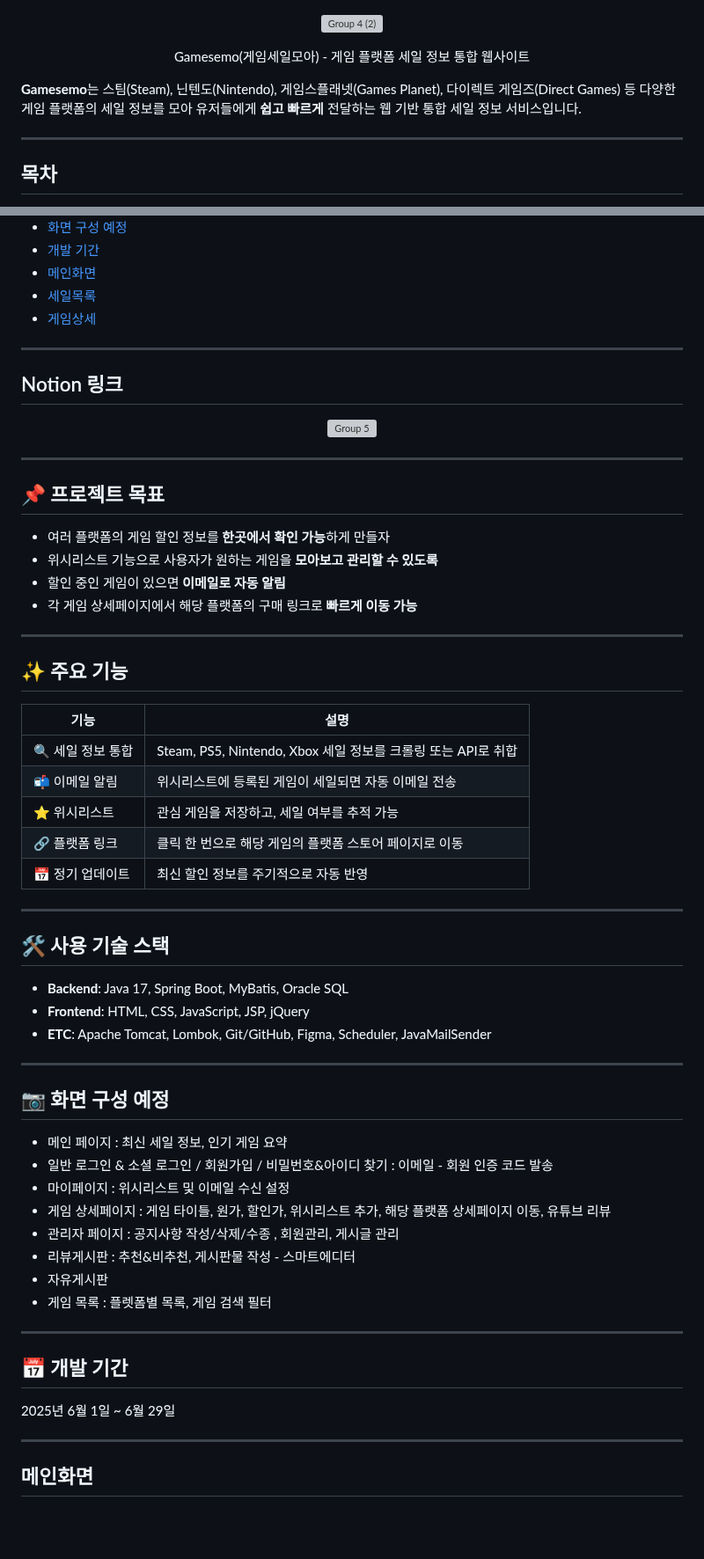
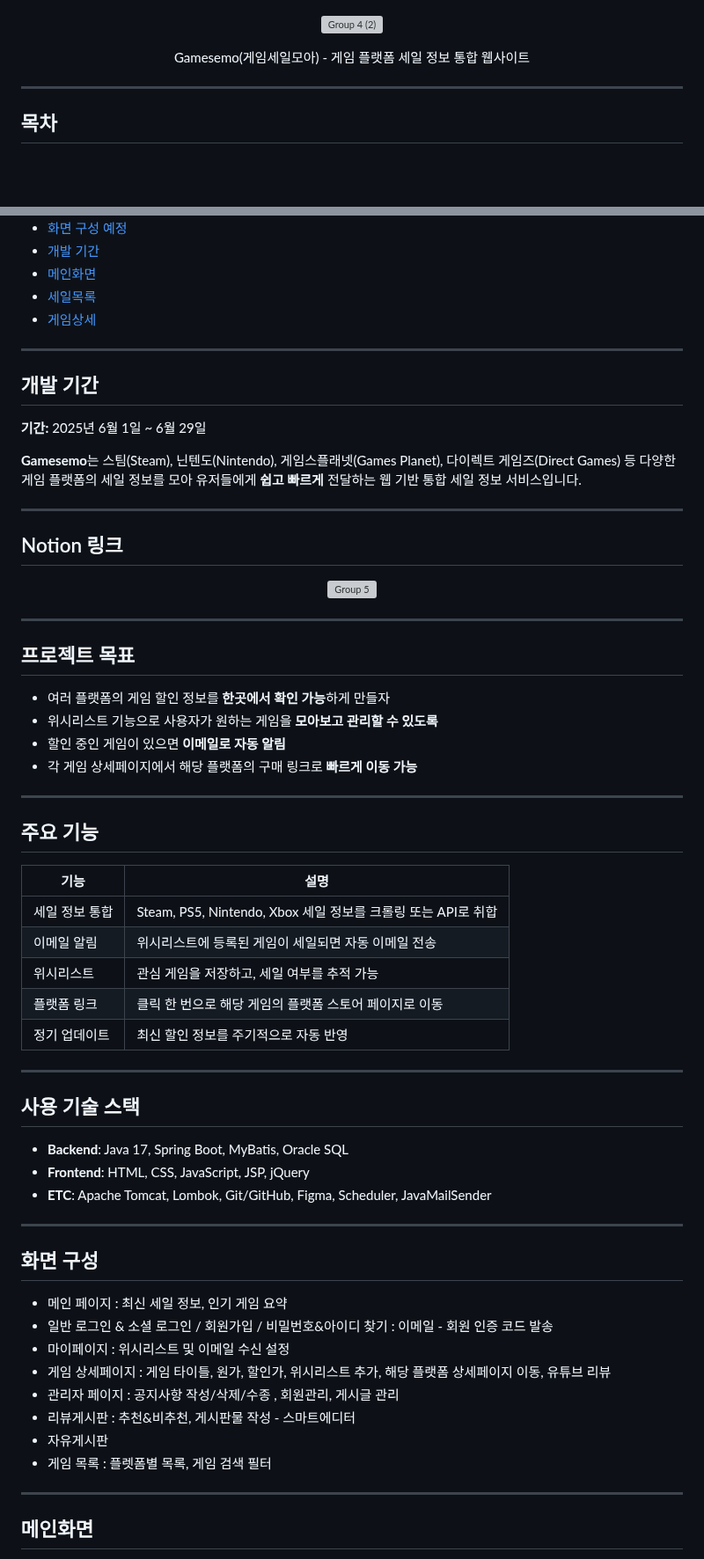
Before and after one commit to Dae-Ban/Gamesemo, a Markdown page: README.md, 2 parts joined by grey strips. Shown at 88% size. Drawn GitHub-style; blank space fills up the shorter version; grey boxes are pictures that could not be loaded.

```diff
--- a/README.md
+++ b/README.md
@@ -6,7 +6,6 @@
 <p align="center">
 Gamesemo(게임세일모아) - 게임 플랫폼 세일 정보 통합 웹사이트
 
-**Gamesemo**는 스팀(Steam), 닌텐도(Nintendo), 게임스플래넷(Games Planet), 다이렉트 게임즈(Direct Games) 등 다양한 게임 플랫폼의 세일 정보를 모아 유저들에게 **쉽고 빠르게** 전달하는 웹 기반 통합 세일 정보 서비스입니다.
 </p>
 
 ---
@@ -26,6 +25,14 @@ Gamesemo(게임세일모아) - 게임 플랫폼 세일 정보 통합 웹사이
 
 ---
 
+## 개발 기간
+
+**기간:** 2025년 6월 1일 ~ 6월 29일
+
+**Gamesemo**는 스팀(Steam), 닌텐도(Nintendo), 게임스플래넷(Games Planet), 다이렉트 게임즈(Direct Games) 등 다양한 게임 플랫폼의 세일 정보를 모아 유저들에게 **쉽고 빠르게** 전달하는 웹 기반 통합 세일 정보 서비스입니다.
+
+---
+
 ## Notion 링크
 
 <p align="center">
@@ -37,7 +44,7 @@ Gamesemo(게임세일모아) - 게임 플랫폼 세일 정보 통합 웹사이
 
 ---
 
-## 📌 프로젝트 목표
+## 프로젝트 목표
 
 - 여러 플랫폼의 게임 할인 정보를 **한곳에서 확인 가능**하게 만들자
 - 위시리스트 기능으로 사용자가 원하는 게임을 **모아보고 관리할 수 있도록**
@@ -46,19 +53,19 @@ Gamesemo(게임세일모아) - 게임 플랫폼 세일 정보 통합 웹사이
 
 ---
 
-## ✨ 주요 기능
+## 주요 기능
 
 | 기능 | 설명 |
 |------|------|
-| 🔍 세일 정보 통합 | Steam, PS5, Nintendo, Xbox 세일 정보를 크롤링 또는 API로 취합 |
-| 📬 이메일 알림 | 위시리스트에 등록된 게임이 세일되면 자동 이메일 전송 |
-| ⭐ 위시리스트 | 관심 게임을 저장하고, 세일 여부를 추적 가능 |
-| 🔗 플랫폼 링크 | 클릭 한 번으로 해당 게임의 플랫폼 스토어 페이지로 이동 |
-| 📅 정기 업데이트 | 최신 할인 정보를 주기적으로 자동 반영 |
+| 세일 정보 통합 | Steam, PS5, Nintendo, Xbox 세일 정보를 크롤링 또는 API로 취합 |
+| 이메일 알림 | 위시리스트에 등록된 게임이 세일되면 자동 이메일 전송 |
+| 위시리스트 | 관심 게임을 저장하고, 세일 여부를 추적 가능 |
+| 플랫폼 링크 | 클릭 한 번으로 해당 게임의 플랫폼 스토어 페이지로 이동 |
+| 정기 업데이트 | 최신 할인 정보를 주기적으로 자동 반영 |
 
 ---
 
-## 🛠️ 사용 기술 스택
+## 사용 기술 스택
 
 - **Backend**: Java 17, Spring Boot, MyBatis, Oracle SQL
 - **Frontend**: HTML, CSS, JavaScript, JSP, jQuery
@@ -66,7 +73,7 @@ Gamesemo(게임세일모아) - 게임 플랫폼 세일 정보 통합 웹사이
 
 ---
 
-## 📷 화면 구성 예정
+## 화면 구성
 
 - 메인 페이지 : 최신 세일 정보, 인기 게임 요약
 - 일반 로그인 & 소셜 로그인 / 회원가입 / 비밀번호&아이디 찾기 : 이메일 - 회원 인증 코드 발송
@@ -76,11 +83,6 @@ Gamesemo(게임세일모아) - 게임 플랫폼 세일 정보 통합 웹사이
 - 리뷰게시판 : 추천&비추천, 게시판물 작성 - 스마트에디터
 - 자유게시판
 - 게임 목록 : 플렛폼별 목록, 게임 검색 필터
----
-
-## 📅 개발 기간
-
-2025년 6월 1일 ~ 6월 29일
 
 ---
 
```
